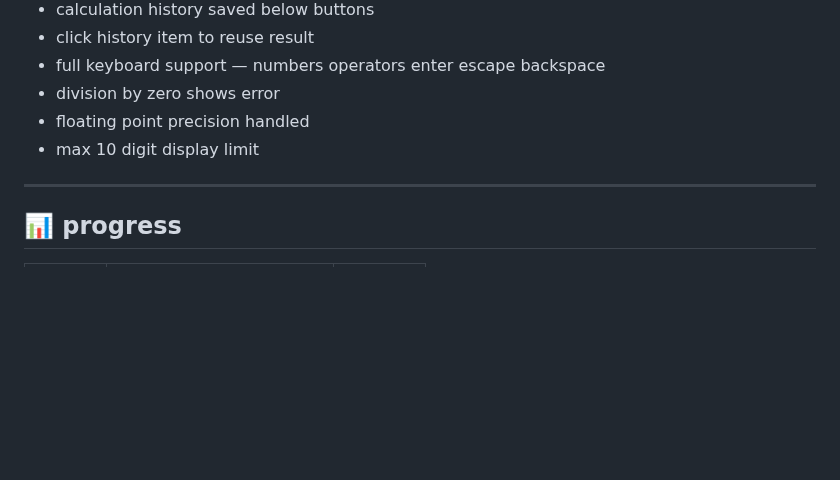
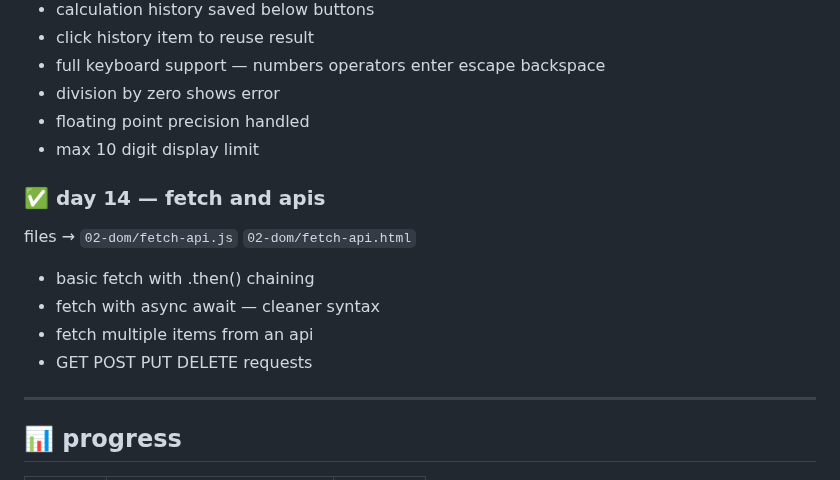
Before and after one commit to kiranmv002/js-from-zero, a Markdown page: README.md, the part around the change. GitHub-like rendering; blank space fills up the shorter version.

```diff
--- a/README.md
+++ b/README.md
@@ -176,6 +176,15 @@ files → `03-projects/calculator/index.html` `03-projects/calculator/calculator
 - floating point precision handled
 - max 10 digit display limit
 
+### ✅ day 14 — fetch and apis
+files → `02-dom/fetch-api.js` `02-dom/fetch-api.html`
+
+- basic fetch with .then() chaining
+- fetch with async await — cleaner syntax
+- fetch multiple items from an api
+- GET POST PUT DELETE requests
+
+
 ---
 
 ## 📊 progress
```
